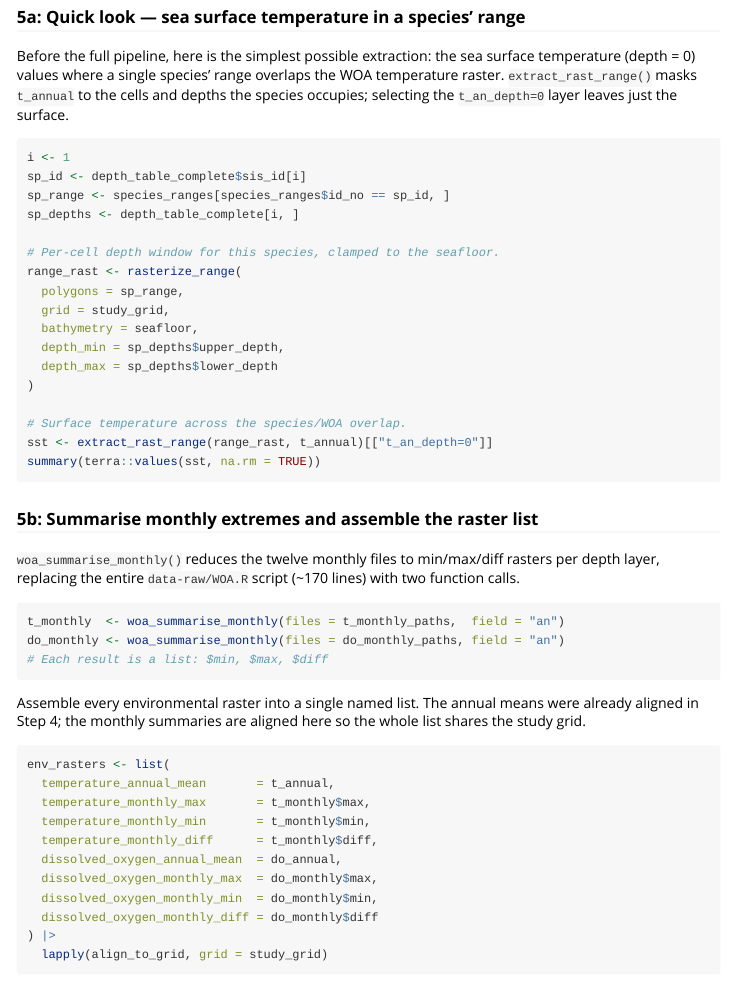
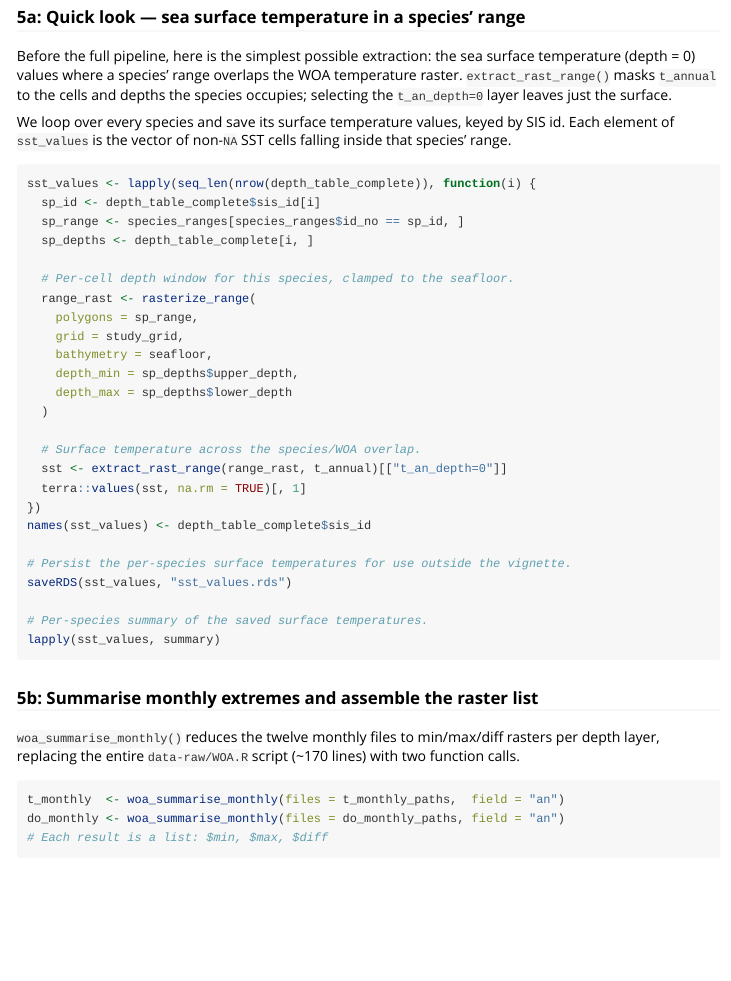
Before and after one commit to Marine-Biodiversity-Conservation-Lab/sharkabc3d, an R Markdown document (vignettes/woa-environmental-extraction.Rmd): the page in a window 1100 px wide, from 3310 px down. Rendered offline with R 4.5, knitr and Pandoc, with nearby package versions; long lines of code are wrapped.

Commit message:
sea surface temperature loop for all species

````diff
--- a/vignettes/woa-environmental-extraction.Rmd
+++ b/vignettes/woa-environmental-extraction.Rmd
@@ -191,29 +191,41 @@ do_annual <- align_to_grid(do_annual, study_grid)
 ### 5a: Quick look — sea surface temperature in a species' range
 
 Before the full pipeline, here is the simplest possible extraction: the sea
-surface temperature (depth = 0) values where a single species' range overlaps
+surface temperature (depth = 0) values where a species' range overlaps
 the WOA temperature raster. `extract_rast_range()` masks `t_annual` to the
 cells and depths the species occupies; selecting the `t_an_depth=0` layer
 leaves just the surface.
 
+We loop over every species and save its surface temperature values, keyed by
+SIS id. Each element of `sst_values` is the vector of non-`NA` SST cells
+falling inside that species' range.
+
 ```{r sst-overlap}
-i <- 1
-sp_id <- depth_table_complete$sis_id[i]
-sp_range <- species_ranges[species_ranges$id_no == sp_id, ]
-sp_depths <- depth_table_complete[i, ]
+sst_values <- lapply(seq_len(nrow(depth_table_complete)), function(i) {
+  sp_id <- depth_table_complete$sis_id[i]
+  sp_range <- species_ranges[species_ranges$id_no == sp_id, ]
+  sp_depths <- depth_table_complete[i, ]
 
-# Per-cell depth window for this species, clamped to the seafloor.
-range_rast <- rasterize_range(
-  polygons = sp_range,
-  grid = study_grid,
-  bathymetry = seafloor,
-  depth_min = sp_depths$upper_depth,
-  depth_max = sp_depths$lower_depth
-)
+  # Per-cell depth window for this species, clamped to the seafloor.
+  range_rast <- rasterize_range(
+    polygons = sp_range,
+    grid = study_grid,
+    bathymetry = seafloor,
+    depth_min = sp_depths$upper_depth,
+    depth_max = sp_depths$lower_depth
+  )
 
-# Surface temperature across the species/WOA overlap.
-sst <- extract_rast_range(range_rast, t_annual)[["t_an_depth=0"]]
-summary(terra::values(sst, na.rm = TRUE))
+  # Surface temperature across the species/WOA overlap.
+  sst <- extract_rast_range(range_rast, t_annual)[["t_an_depth=0"]]
+  terra::values(sst, na.rm = TRUE)[, 1]
+})
+names(sst_values) <- depth_table_complete$sis_id
+
+# Persist the per-species surface temperatures for use outside the vignette.
+saveRDS(sst_values, "sst_values.rds")
+
+# Per-species summary of the saved surface temperatures.
+lapply(sst_values, summary)
 ```
 
 ### 5b: Summarise monthly extremes and assemble the raster list
````
